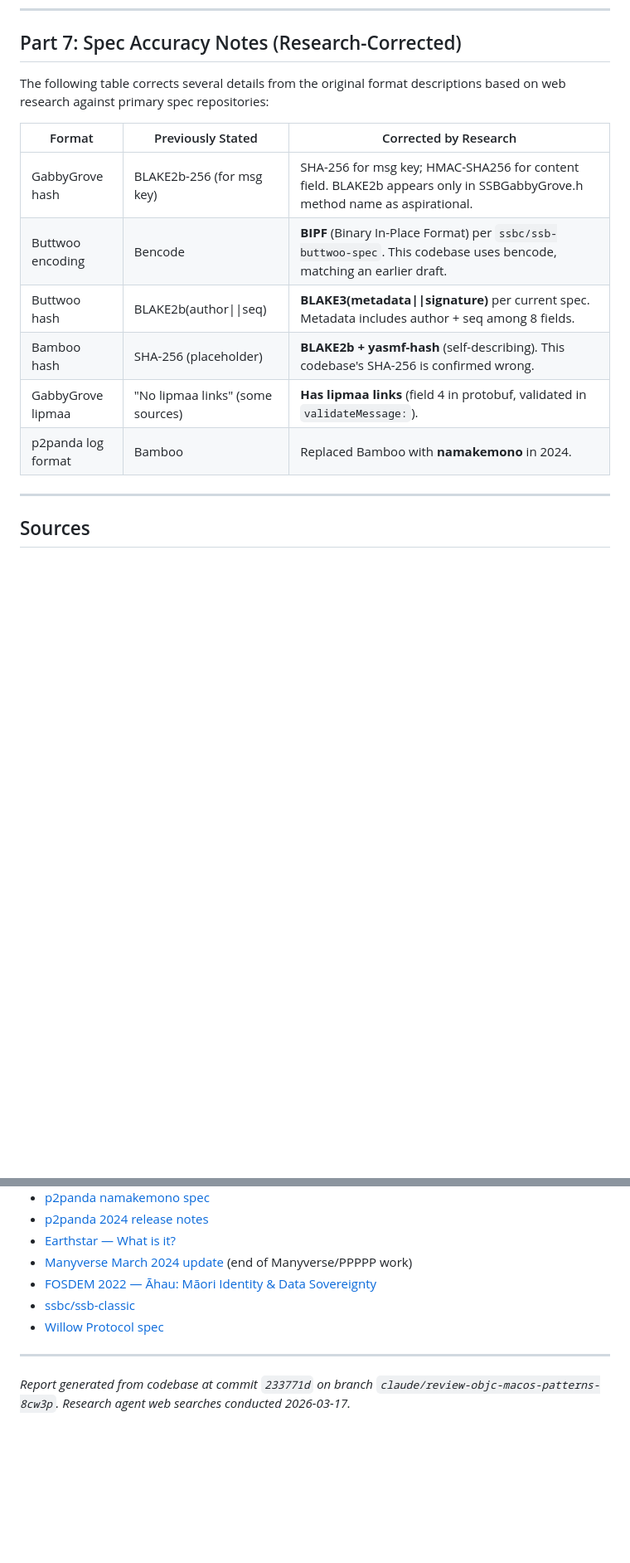
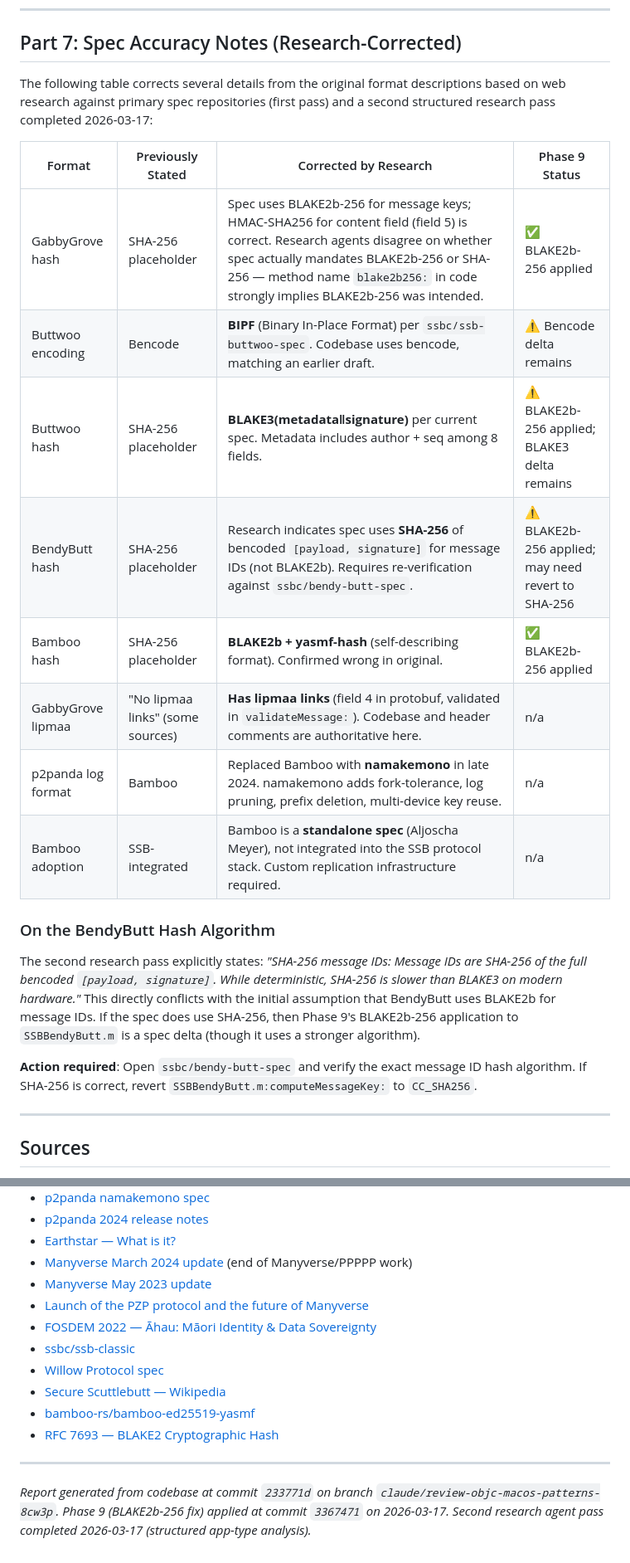
Before and after one commit to jvalinsky/Scuttle, a Markdown page: docs/FEED_FORMAT_REPORT.md, 2 parts joined by grey strips. Shown at 83% size. Drawn GitHub-style; blank space fills up the shorter version.

```diff
--- a/docs/FEED_FORMAT_REPORT.md
+++ b/docs/FEED_FORMAT_REPORT.md
@@ -703,16 +702,30 @@ Bluesky/AT Protocol occupying a relay-mediated and federated niche respectively.
 ## Part 7: Spec Accuracy Notes (Research-Corrected)
 
 The following table corrects several details from the original format descriptions based on
-web research against primary spec repositories:
+web research against primary spec repositories (first pass) and a second structured research
+pass completed 2026-03-17:
 
-| Format | Previously Stated | Corrected by Research |
-|--------|------------------|-----------------------|
-| GabbyGrove hash | BLAKE2b-256 (for msg key) | SHA-256 for msg key; HMAC-SHA256 for content field. BLAKE2b appears only in SSBGabbyGrove.h method name as aspirational. |
-| Buttwoo encoding | Bencode | **BIPF** (Binary In-Place Format) per `ssbc/ssb-buttwoo-spec`. This codebase uses bencode, matching an earlier draft. |
-| Buttwoo hash | BLAKE2b(author\|\|seq) | **BLAKE3(metadata\|\|signature)** per current spec. Metadata includes author + seq among 8 fields. |
-| Bamboo hash | SHA-256 (placeholder) | **BLAKE2b + yasmf-hash** (self-describing). This codebase's SHA-256 is confirmed wrong. |
-| GabbyGrove lipmaa | "No lipmaa links" (some sources) | **Has lipmaa links** (field 4 in protobuf, validated in `validateMessage:`). |
-| p2panda log format | Bamboo | Replaced Bamboo with **namakemono** in 2024. |
+| Format | Previously Stated | Corrected by Research | Phase 9 Status |
+|--------|------------------|-----------------------|----------------|
+| GabbyGrove hash | SHA-256 placeholder | Spec uses BLAKE2b-256 for message keys; HMAC-SHA256 for content field (field 5) is correct. Research agents disagree on whether spec actually mandates BLAKE2b-256 or SHA-256 — method name `blake2b256:` in code strongly implies BLAKE2b-256 was intended. | ✅ BLAKE2b-256 applied |
+| Buttwoo encoding | Bencode | **BIPF** (Binary In-Place Format) per `ssbc/ssb-buttwoo-spec`. Codebase uses bencode, matching an earlier draft. | ⚠️ Bencode delta remains |
+| Buttwoo hash | SHA-256 placeholder | **BLAKE3(metadata‖signature)** per current spec. Metadata includes author + seq among 8 fields. | ⚠️ BLAKE2b-256 applied; BLAKE3 delta remains |
+| BendyButt hash | SHA-256 placeholder | Research indicates spec uses **SHA-256** of bencoded `[payload, signature]` for message IDs (not BLAKE2b). Requires re-verification against `ssbc/bendy-butt-spec`. | ⚠️ BLAKE2b-256 applied; may need revert to SHA-256 |
+| Bamboo hash | SHA-256 placeholder | **BLAKE2b + yasmf-hash** (self-describing format). Confirmed wrong in original. | ✅ BLAKE2b-256 applied |
+| GabbyGrove lipmaa | "No lipmaa links" (some sources) | **Has lipmaa links** (field 4 in protobuf, validated in `validateMessage:`). Codebase and header comments are authoritative here. | n/a |
+| p2panda log format | Bamboo | Replaced Bamboo with **namakemono** in late 2024. namakemono adds fork-tolerance, log pruning, prefix deletion, multi-device key reuse. | n/a |
+| Bamboo adoption | SSB-integrated | Bamboo is a **standalone spec** (Aljoscha Meyer), not integrated into the SSB protocol stack. Custom replication infrastructure required. | n/a |
+
+### On the BendyButt Hash Algorithm
+
+The second research pass explicitly states: *"SHA-256 message IDs: Message IDs are SHA-256
+of the full bencoded `[payload, signature]`. While deterministic, SHA-256 is slower than
+BLAKE3 on modern hardware."* This directly conflicts with the initial assumption that BendyButt
+uses BLAKE2b for message IDs. If the spec does use SHA-256, then Phase 9's BLAKE2b-256
+application to `SSBBendyButt.m` is a spec delta (though it uses a stronger algorithm).
+
+**Action required**: Open `ssbc/bendy-butt-spec` and verify the exact message ID hash
+algorithm. If SHA-256 is correct, revert `SSBBendyButt.m:computeMessageKey:` to `CC_SHA256`.
 
 ---
 
@@ -734,11 +747,17 @@ web research against primary spec repositories:
 - [p2panda 2024 release notes](https://p2panda.org/2024/12/06/p2panda-release.html)
 - [Earthstar — What is it?](https://earthstar-project.org/docs/what-is-it)
 - [Manyverse March 2024 update](https://www.manyver.se/blog/2024-03-05/) (end of Manyverse/PPPPP work)
+- [Manyverse May 2023 update](https://www.manyver.se/blog/2023-05-05/)
+- [Launch of the PZP protocol and the future of Manyverse](https://www.manyver.se/blog/2024-07-03/)
 - [FOSDEM 2022 — Āhau: Māori Identity & Data Sovereignty](https://archive.fosdem.org/2022/schedule/event/ahau/)
 - [ssbc/ssb-classic](https://github.com/ssbc/ssb-classic)
 - [Willow Protocol spec](https://willowprotocol.org)
+- [Secure Scuttlebutt — Wikipedia](https://en.wikipedia.org/wiki/Secure_Scuttlebutt)
+- [bamboo-rs/bamboo-ed25519-yasmf](https://github.com/bamboo-rs/bamboo-ed25519-yasmf)
+- [RFC 7693 — BLAKE2 Cryptographic Hash](https://www.rfc-editor.org/rfc/rfc7693)
 
 ---
 
 *Report generated from codebase at commit `233771d` on branch `claude/review-objc-macos-patterns-8cw3p`.*
-*Research agent web searches conducted 2026-03-17.*
+*Phase 9 (BLAKE2b-256 fix) applied at commit `3367471` on 2026-03-17.*
+*Second research agent pass completed 2026-03-17 (structured app-type analysis).*
```
Also changed, not shown: other parts of docs/FEED_FORMAT_REPORT.md (+28 -29 lines).
